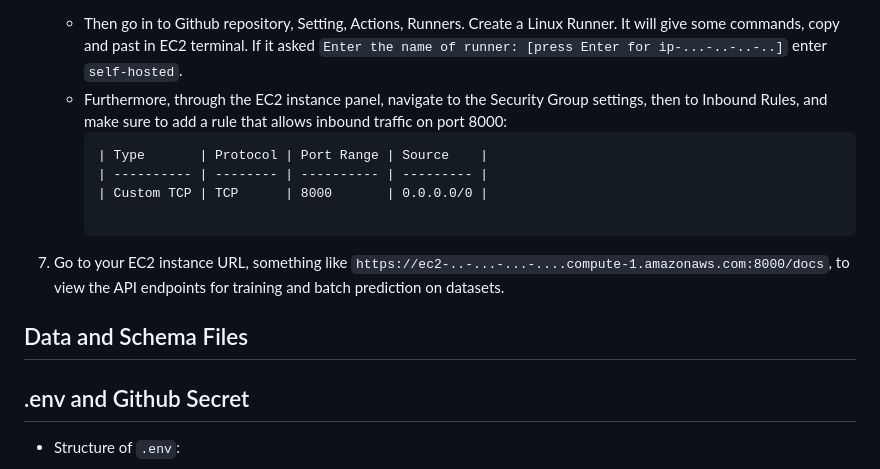
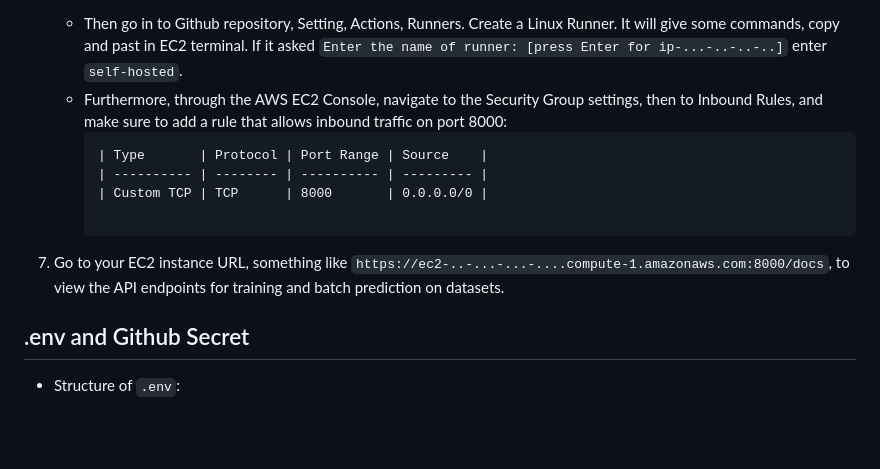
Before and after one commit to farhad-dalirani/Nano-AutoML-Cloud, a Markdown page: README.md, the part around the change. GitHub-like rendering; blank space fills up the shorter version.

````diff
--- a/README.md
+++ b/README.md
@@ -54,7 +54,7 @@
       newgrp docker
       ```
     - Then go in to Github repository, Setting, Actions, Runners. Create a Linux Runner. It will give some commands, copy and past in EC2 terminal. If it asked `Enter the name of runner: [press Enter for ip-...-..-..-..]` enter `self-hosted`.
-    - Furthermore, through the EC2 instance panel, navigate to the Security Group settings, then to Inbound Rules, and make sure to add a rule that allows inbound traffic on port 8000:
+    - Furthermore, through the AWS EC2 Console, navigate to the Security Group settings, then to Inbound Rules, and make sure to add a rule that allows inbound traffic on port 8000:
       ```
       | Type       | Protocol | Port Range | Source    |
       | ---------- | -------- | ---------- | --------- |
@@ -63,8 +63,6 @@
       ```
 
 7. Go to your EC2 instance URL, something like `https://ec2-..-...-...-....compute-1.amazonaws.com:8000/docs`, to view the API endpoints for training and batch prediction on datasets.
-
-## Data and Schema Files
 
 
 ## .env and Github Secret
````
